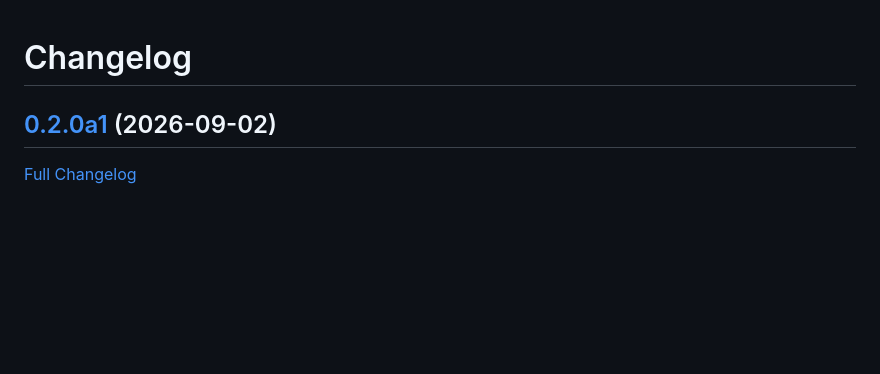
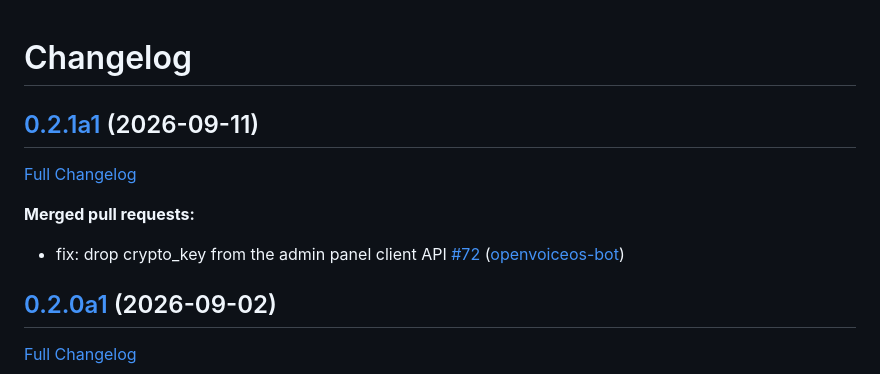
Before and after one commit to JarbasHiveMind/hivemind-admin-panel, a Markdown page: CHANGELOG.md, the part around the change. Drawn GitHub-style; blank space fills up the shorter version.

Commit message:
Update Changelog

```diff
--- a/CHANGELOG.md
+++ b/CHANGELOG.md
@@ -1,4 +1,12 @@
 # Changelog
+
+## [0.2.1a1](https://github.com/JarbasHiveMind/hivemind-admin-panel/tree/0.2.1a1) (2026-09-11)
+
+[Full Changelog](https://github.com/JarbasHiveMind/hivemind-admin-panel/compare/0.2.0a1...0.2.1a1)
+
+**Merged pull requests:**
+
+- fix: drop crypto\_key from the admin panel client API [\#72](https://github.com/JarbasHiveMind/hivemind-admin-panel/pull/72) ([openvoiceos-bot](https://github.com/openvoiceos-bot))
 
 ## [0.2.0a1](https://github.com/JarbasHiveMind/hivemind-admin-panel/tree/0.2.0a1) (2026-09-02)
 
```
